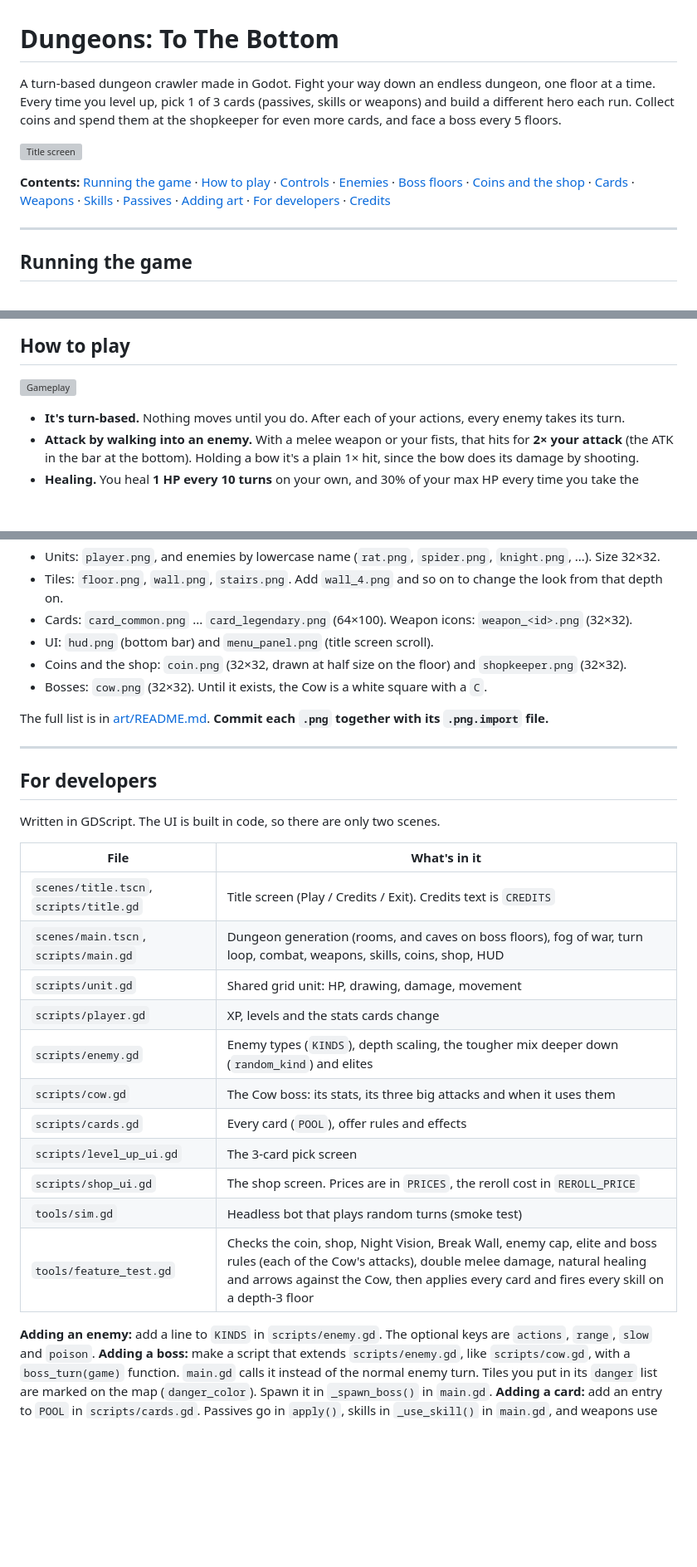
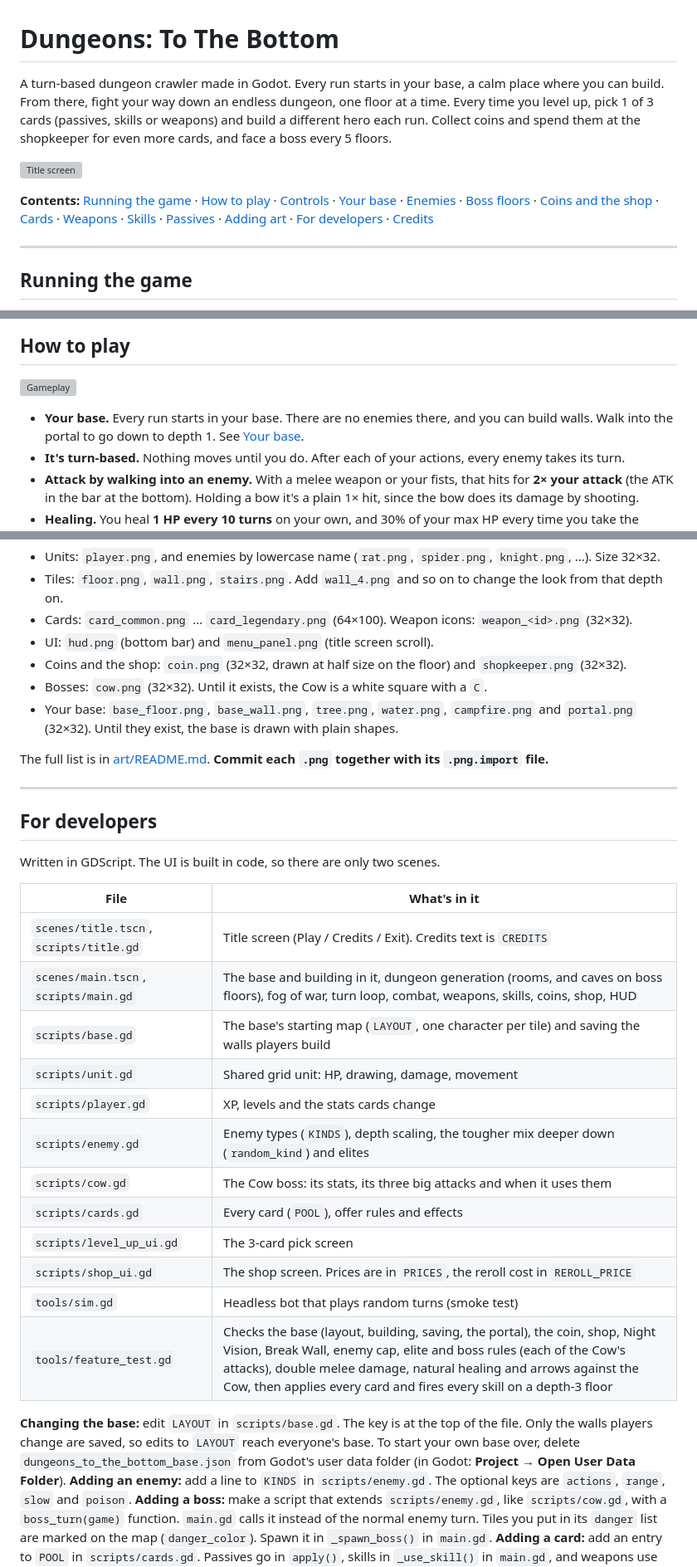
Before and after one commit to rix346/godot, a Markdown page: README.md, 3 parts joined by grey strips. Shown at 83% size. Rendered like a GitHub page; blank space fills up the shorter version; grey boxes are pictures that could not be loaded.

```diff
--- a/README.md
+++ b/README.md
@@ -1,10 +1,10 @@
 # Dungeons: To The Bottom
 
-A turn-based dungeon crawler made in Godot. Fight your way down an endless dungeon, one floor at a time. Every time you level up, pick 1 of 3 cards (passives, skills or weapons) and build a different hero each run. Collect coins and spend them at the shopkeeper for even more cards, and face a boss every 5 floors.
+A turn-based dungeon crawler made in Godot. Every run starts in your base, a calm place where you can build. From there, fight your way down an endless dungeon, one floor at a time. Every time you level up, pick 1 of 3 cards (passives, skills or weapons) and build a different hero each run. Collect coins and spend them at the shopkeeper for even more cards, and face a boss every 5 floors.
 
 ![Title screen](docs/title.png)
 
-**Contents:** [Running the game](#running-the-game) · [How to play](#how-to-play) · [Controls](#controls) · [Enemies](#enemies) · [Boss floors](#boss-floors) · [Coins and the shop](#coins-and-the-shop) · [Cards](#cards) · [Weapons](#weapons) · [Skills](#skills) · [Passives](#passives) · [Adding art](#adding-art) · [For developers](#for-developers) · [Credits](#credits)
+**Contents:** [Running the game](#running-the-game) · [How to play](#how-to-play) · [Controls](#controls) · [Your base](#your-base) · [Enemies](#enemies) · [Boss floors](#boss-floors) · [Coins and the shop](#coins-and-the-shop) · [Cards](#cards) · [Weapons](#weapons) · [Skills](#skills) · [Passives](#passives) · [Adding art](#adding-art) · [For developers](#for-developers) · [Credits](#credits)
 
 ---
 
@@ -38,6 +38,7 @@ To try a change before it's merged, go to **Current Branch → Pull Requests**,
 
 ![Gameplay](docs/game.png)
 
+- **Your base.** Every run starts in your base. There are no enemies there, and you can build walls. Walk into the portal to go down to depth 1. See [Your base](#your-base).
 - **It's turn-based.** Nothing moves until you do. After each of your actions, every enemy takes its turn.
 - **Attack by walking into an enemy.** With a melee weapon or your fists, that hits for **2× your attack** (the ATK in the bar at the bottom). Holding a bow it's a plain 1× hit, since the bow does its damage by shooting.
 - **Healing.** You heal **1 HP every 10 turns** on your own, and 30% of your max HP every time you take the stairs. Cards like Second Wind, Vampiric Fangs, Bloodlust and Mend heal more.
@@ -239,6 +255,7 @@ All art lives in [`art/`](art/README.md) and is picked up **by file name**. Drop
 - UI: `hud.png` (bottom bar) and `menu_panel.png` (title screen scroll).
 - Coins and the shop: `coin.png` (32×32, drawn at half size on the floor) and `shopkeeper.png` (32×32).
 - Bosses: `cow.png` (32×32). Until it exists, the Cow is a white square with a `C`.
+- Your base: `base_floor.png`, `base_wall.png`, `tree.png`, `water.png`, `campfire.png` and `portal.png` (32×32). Until they exist, the base is drawn with plain shapes.
 
 The full list is in [art/README.md](art/README.md). **Commit each `.png` together with its `.png.import` file.**
 
@@ -251,7 +268,8 @@ Written in GDScript. The UI is built in code, so there are only two scenes.
 | File | What's in it |
 |---|---|
 | `scenes/title.tscn`, `scripts/title.gd` | Title screen (Play / Credits / Exit). Credits text is `CREDITS` |
-| `scenes/main.tscn`, `scripts/main.gd` | Dungeon generation (rooms, and caves on boss floors), fog of war, turn loop, combat, weapons, skills, coins, shop, HUD |
+| `scenes/main.tscn`, `scripts/main.gd` | The base and building in it, dungeon generation (rooms, and caves on boss floors), fog of war, turn loop, combat, weapons, skills, coins, shop, HUD |
+| `scripts/base.gd` | The base's starting map (`LAYOUT`, one character per tile) and saving the walls players build |
 | `scripts/unit.gd` | Shared grid unit: HP, drawing, damage, movement |
 | `scripts/player.gd` | XP, levels and the stats cards change |
 | `scripts/enemy.gd` | Enemy types (`KINDS`), depth scaling, the tougher mix deeper down (`random_kind`) and elites |
@@ -260,8 +278,9 @@ Written in GDScript. The UI is built in code, so there are only two scenes.
 | `scripts/level_up_ui.gd` | The 3-card pick screen |
 | `scripts/shop_ui.gd` | The shop screen. Prices are in `PRICES`, the reroll cost in `REROLL_PRICE` |
 | `tools/sim.gd` | Headless bot that plays random turns (smoke test) |
-| `tools/feature_test.gd` | Checks the coin, shop, Night Vision, Break Wall, enemy cap, elite and boss rules (each of the Cow's attacks), double melee damage, natural healing and arrows against the Cow, then applies every card and fires every skill on a depth-3 floor |
+| `tools/feature_test.gd` | Checks the base (layout, building, saving, the portal), the coin, shop, Night Vision, Break Wall, enemy cap, elite and boss rules (each of the Cow's attacks), double melee damage, natural healing and arrows against the Cow, then applies every card and fires every skill on a depth-3 floor |
 
+**Changing the base:** edit `LAYOUT` in `scripts/base.gd`. The key is at the top of the file. Only the walls players change are saved, so edits to `LAYOUT` reach everyone's base. To start your own base over, delete `dungeons_to_the_bottom_base.json` from Godot's user data folder (in Godot: **Project → Open User Data Folder**).
 **Adding an enemy:** add a line to `KINDS` in `scripts/enemy.gd`. The optional keys are `actions`, `range`, `slow` and `poison`.
 **Adding a boss:** make a script that extends `scripts/enemy.gd`, like `scripts/cow.gd`, with a `boss_turn(game)` function. `main.gd` calls it instead of the normal enemy turn. Tiles you put in its `danger` list are marked on the map (`danger_color`). Spawn it in `_spawn_boss()` in `main.gd`.
 **Adding a card:** add an entry to `POOL` in `scripts/cards.gd`. Passives go in `apply()`, skills in `_use_skill()` in `main.gd`, and weapons use keys like `atk`, `crit`, `reach`, `ranged`.
```
Also changed, not shown: other parts of README.md (+17 -2 lines), art/README.md (+4 -0 lines), docs/base.png (added), 4 other files.
